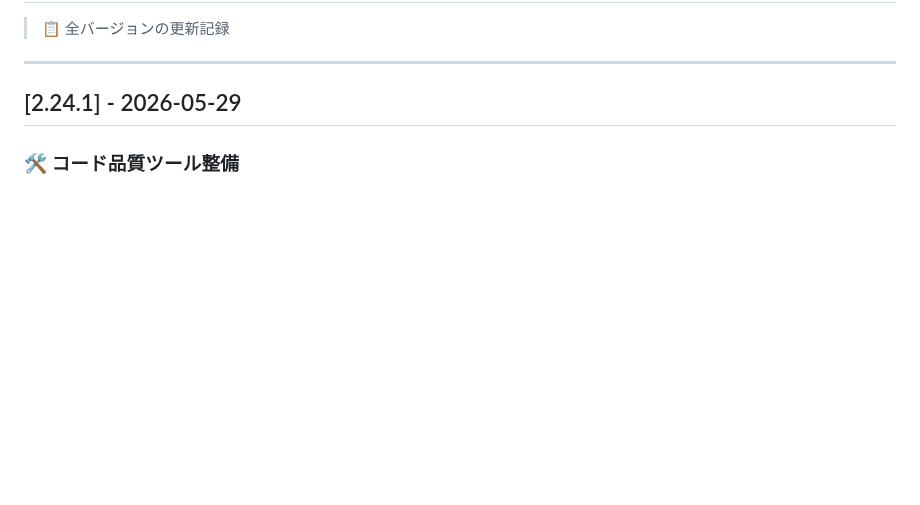
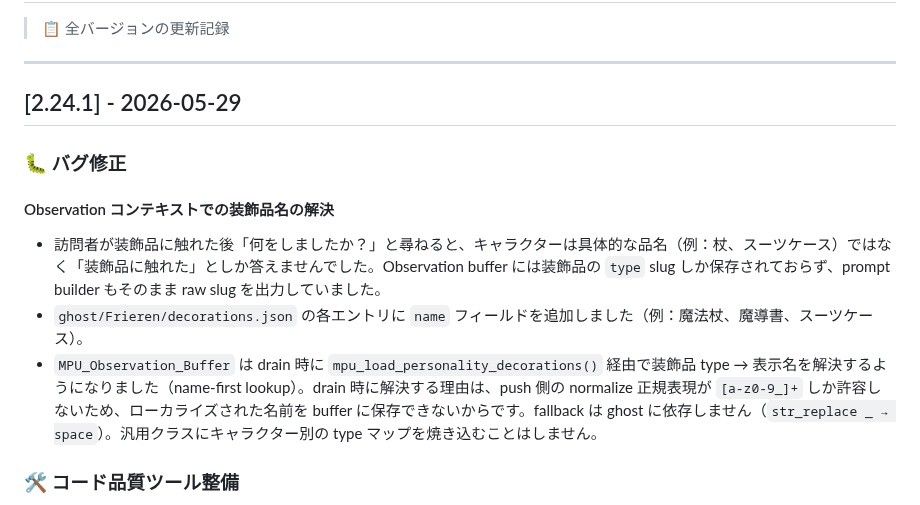
Before and after one commit to Horlicks-p/mp-ukagaka, a Markdown page: docs-jp/CHANGELOG.md, the part around the change. Drawn GitHub-style; blank space fills up the shorter version.

```diff
--- a/docs-jp/CHANGELOG.md
+++ b/docs-jp/CHANGELOG.md
@@ -5,6 +5,14 @@
 ---
 
 ## [2.24.1] - 2026-05-29
+
+### 🐛 バグ修正
+
+#### Observation コンテキストでの装飾品名の解決
+
+- 訪問者が装飾品に触れた後「何をしましたか？」と尋ねると、キャラクターは具体的な品名（例：杖、スーツケース）ではなく「装飾品に触れた」としか答えませんでした。Observation buffer には装飾品の `type` slug しか保存されておらず、prompt builder もそのまま raw slug を出力していました。
+- `ghost/Frieren/decorations.json` の各エントリに `name` フィールドを追加しました（例：魔法杖、魔導書、スーツケース）。
+- `MPU_Observation_Buffer` は drain 時に `mpu_load_personality_decorations()` 経由で装飾品 type → 表示名を解決するようになりました（name-first lookup）。drain 時に解決する理由は、push 側の normalize 正規表現が `[a-z0-9_]+` しか許容しないため、ローカライズされた名前を buffer に保存できないからです。fallback は ghost に依存しません（`str_replace _ → space`）。汎用クラスにキャラクター別の type マップを焼き込むことはしません。
 
 ### 🛠️ コード品質ツール整備
 
```
Also changed, not shown: docs-en/CHANGELOG.md (+8 -0 lines), docs/CHANGELOG.md (+8 -0 lines).
